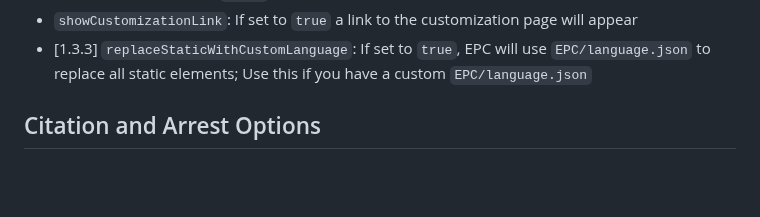
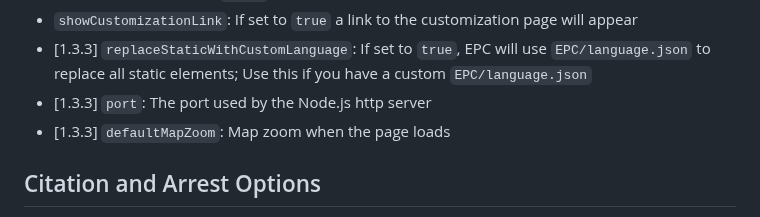
Before and after one commit to jullevistrunz/ExternalPoliceComputer, a Markdown page: README.md, the part around the change. GitHub-like rendering; blank space fills up the shorter version.

Commit message:
update README: add to config

```diff
--- a/README.md
+++ b/README.md
@@ -22,6 +22,8 @@ A Police Computer Plugin and Server for LSPDFR.
 - `paroleChance`: The probability someone who has a prior arrest is on parole if they are not on probation; value range: `0 - 1`
 - `showCustomizationLink`: If set to `true` a link to the customization page will appear
 - [1.3.3] `replaceStaticWithCustomLanguage`: If set to `true`, EPC will use `EPC/language.json` to replace all static elements; Use this if you have a custom `EPC/language.json`
+- [1.3.3] `port`: The port used by the Node.js http server
+- [1.3.3] `defaultMapZoom`: Map zoom when the page loads
 
 ## Citation and Arrest Options
 
```
